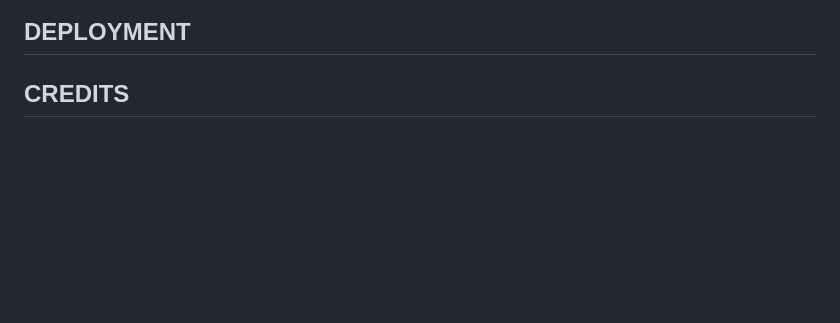
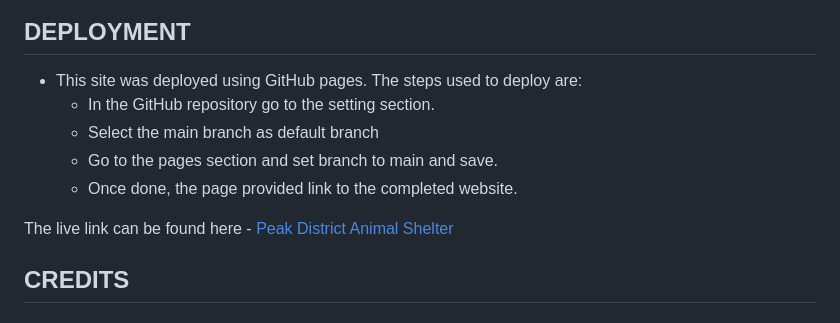
Before and after one commit to md-ash-dot/peak-district-animal-shelter, a Markdown page: READMEA.md, the part around the change. Drawn GitHub-style; blank space fills up the shorter version.

Commit message:
Add deployment to readme

```diff
--- a/READMEA.md
+++ b/READMEA.md
@@ -108,6 +108,14 @@ Users of this webiste will be able to find out about what we do for animals, how
 
 ## DEPLOYMENT
 
+- This site was deployed using GitHub pages. The steps used to deploy are:
+  - In the GitHub repository go to the setting section.
+  - Select the main branch as default branch
+  - Go to the pages section and set branch to main and save.
+  - Once done, the page provided link to the completed website.
+
+The live link can be found here - [Peak District Animal Shelter](https://md-ash-dot.github.io/peak-district-animal-shelter/)
+
 ## CREDITS
 
 ### CONTENT
```
